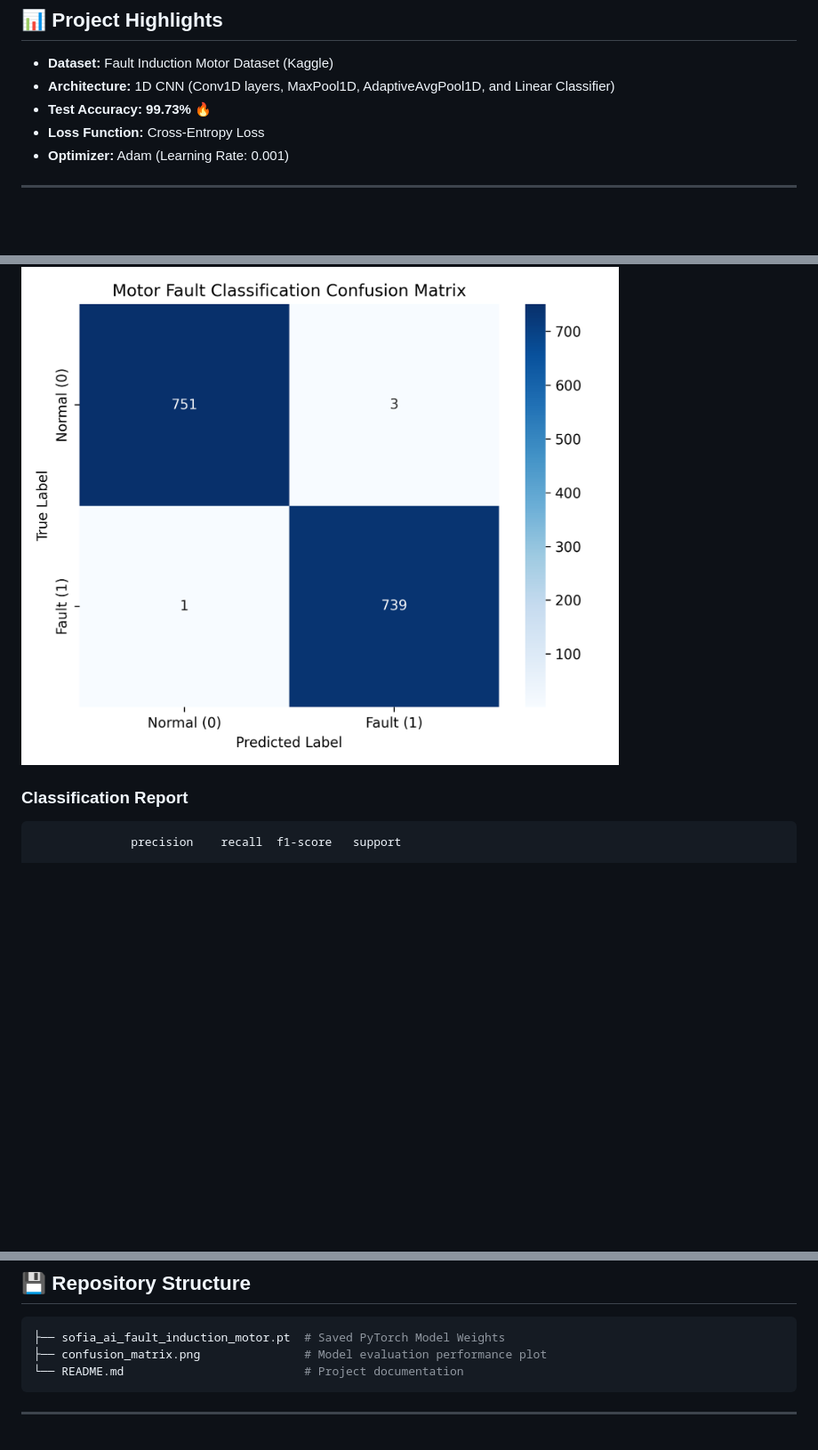
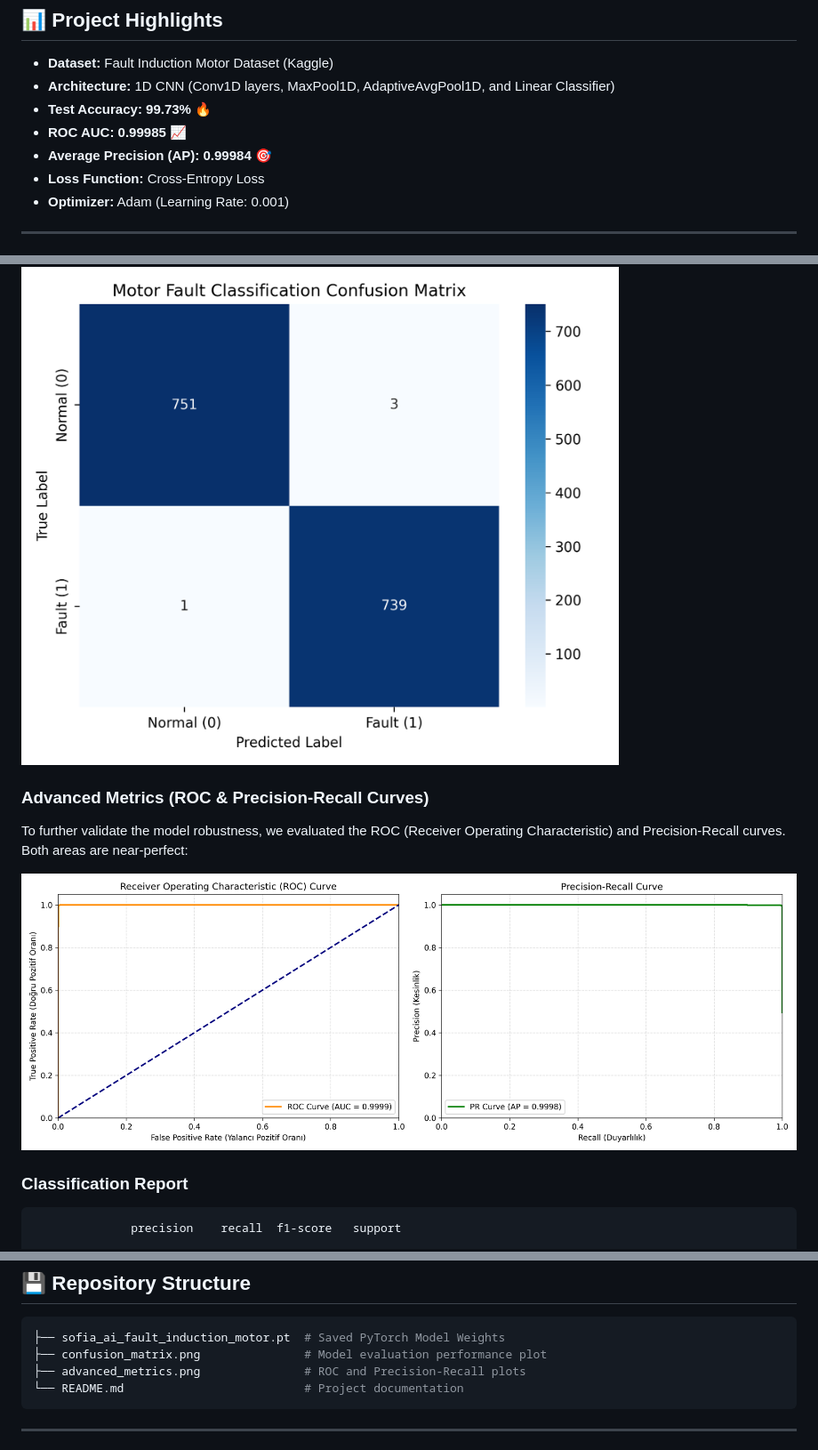
Before and after one commit to rootcastleco/sofia-ai-fault-induction-motor, a Markdown page: README.md, 3 parts joined by grey strips. Shown at 89% size. Rendered like a GitHub page; pictures changed too: advanced_metrics.png (added); blank space fills up the shorter version.

Commit message:
Update README.md with ROC and Precision-Recall Curve metrics

````diff
--- a/README.md
+++ b/README.md
@@ -6,6 +6,8 @@ This repository contains a deep learning-based fault detection and classificatio
 - **Dataset:** Fault Induction Motor Dataset (Kaggle)
 - **Architecture:** 1D CNN (Conv1D layers, MaxPool1D, AdaptiveAvgPool1D, and Linear Classifier)
 - **Test Accuracy:** **99.73%** 🔥
+- **ROC AUC:** **0.99985** 📈
+- **Average Precision (AP):** **0.99984** 🎯
 - **Loss Function:** Cross-Entropy Loss
 - **Optimizer:** Adam (Learning Rate: 0.001)
 
@@ -18,6 +20,11 @@ The trained model achieved near-perfect performance during evaluation on unseen
 Below is the confusion matrix illustrating the classification performance on the test set:
 
 ![Confusion Matrix](confusion_matrix.png)
+
+### Advanced Metrics (ROC & Precision-Recall Curves)
+To further validate the model robustness, we evaluated the ROC (Receiver Operating Characteristic) and Precision-Recall curves. Both areas are near-perfect:
+
+![Advanced Metrics](advanced_metrics.png)
 
 ### Classification Report
 ```text
@@ -45,6 +52,7 @@ weighted avg       1.00      1.00      1.00      1494
 ```bash
 ├── sofia_ai_fault_induction_motor.pt  # Saved PyTorch Model Weights
 ├── confusion_matrix.png               # Model evaluation performance plot
+├── advanced_metrics.png               # ROC and Precision-Recall plots
 └── README.md                          # Project documentation
 ```
 
````
